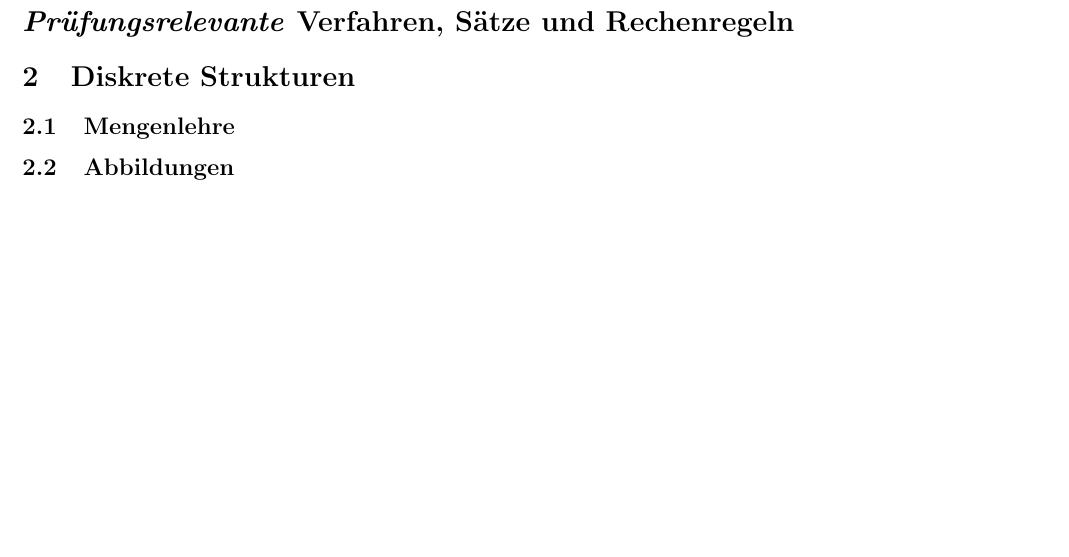
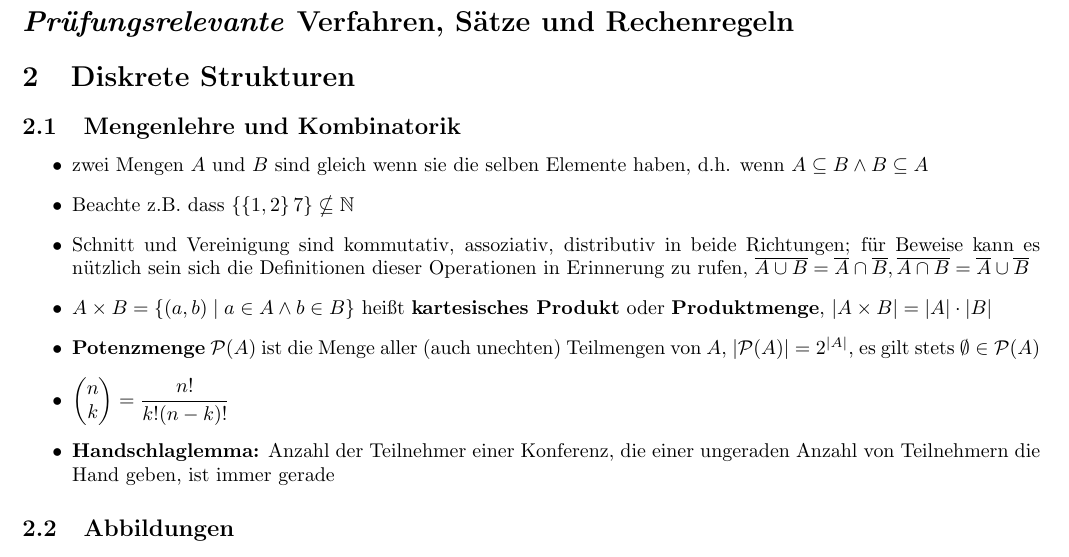
Before and after one commit to Jaaaaaaaan/Zusammenfassungen, a LaTeX document (Mathe/DS.tex): part of the page, cut so that both start at the same text, the shorter picture padded with empty space. Compiled offline with pdfLaTeX.

Commit message:
mehr diskrete Strukturen

```diff
--- a/Mathe/DS.tex
+++ b/Mathe/DS.tex
@@ -13,10 +13,19 @@
 
 \section*{\textit{Prüfungsrelevante} Verfahren, Sätze und Rechenregeln}
 \section{Diskrete Strukturen}
+\subsection{Mengenlehre und Kombinatorik}
+\begin{itemize}
+\item zwei Mengen $A$ und $B$ sind gleich wenn sie die selben Elemente haben, d.h. wenn $A \subseteq B \land B \subseteq A$
+\item Beachte z.B. dass $\left\lbrace\left\lbrace 1,2\right\rbrace 7\right\rbrace \nsubseteq \mathbb{N}$
+\item Schnitt und Vereinigung sind kommutativ, assoziativ, distributiv in beide Richtungen; für Beweise kann es nützlich sein sich die Definitionen dieser Operationen in Erinnerung zu rufen, $\overline{A\cup B}=\overline{A}\cap \overline{B}, \overline{A\cap B}=\overline{A}\cup \overline{B}$
+\item $A\times B=\left\lbrace (a,b)\mid a\in A \land b\in B\right\rbrace$ heißt \textbf{kartesisches Produkt} oder \textbf{Produktmenge},  $\vert A\times B\vert =\vert A\vert \cdot \vert B\vert$
+\item \textbf{Potenzmenge} $\mathcal{P}(A)$ ist die Menge aller (auch unechten) Teilmengen von $A$, $\vert \mathcal{P}(A)\vert =2^{\vert A\vert}$, es gilt stets $\emptyset \in \mathcal{P}(A)$
+\item $\begin{pmatrix} n\\ k\end{pmatrix}=\dfrac{n!}{k!(n-k)!}$
+\item \textbf{Handschlaglemma:} Anzahl der Teilnehmer einer Konferenz, die einer ungeraden Anzahl von Teilnehmern die Hand geben, ist immer gerade
 
+%genauer siehe Graphentheorie, ich hab versucht da eine Form zu finden die man sich besser merken kann aber das scheint tatsächlich nur in der Graphentheorie eine größere Rolle zu spielen
 
-
-\subsection{Mengenlehre}
+\end{itemize}
 
 
 
```
Also changed, not shown: Mathe/DS.pdf.
